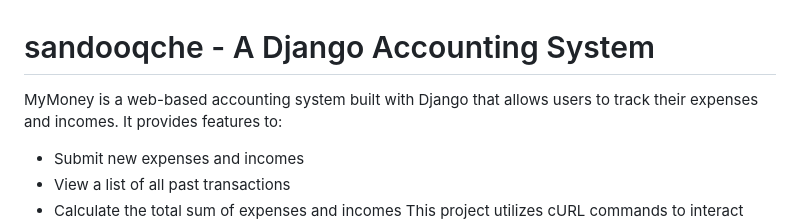
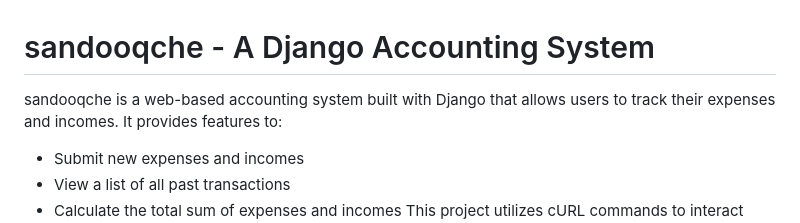
Before and after one commit to Aliasghar-Salimi/sandooqche, a Markdown page: README.md, the part around the change. GitHub-like rendering.

```diff
--- a/README.md
+++ b/README.md
@@ -1,7 +1,7 @@
 
 # sandooqche - A Django Accounting System
 
-MyMoney is a web-based accounting system built with Django that allows users to track their expenses and incomes. It provides features to:
+sandooqche is a web-based accounting system built with Django that allows users to track their expenses and incomes. It provides features to:
 
  - Submit new expenses and incomes
  - View a list of all past transactions
```
